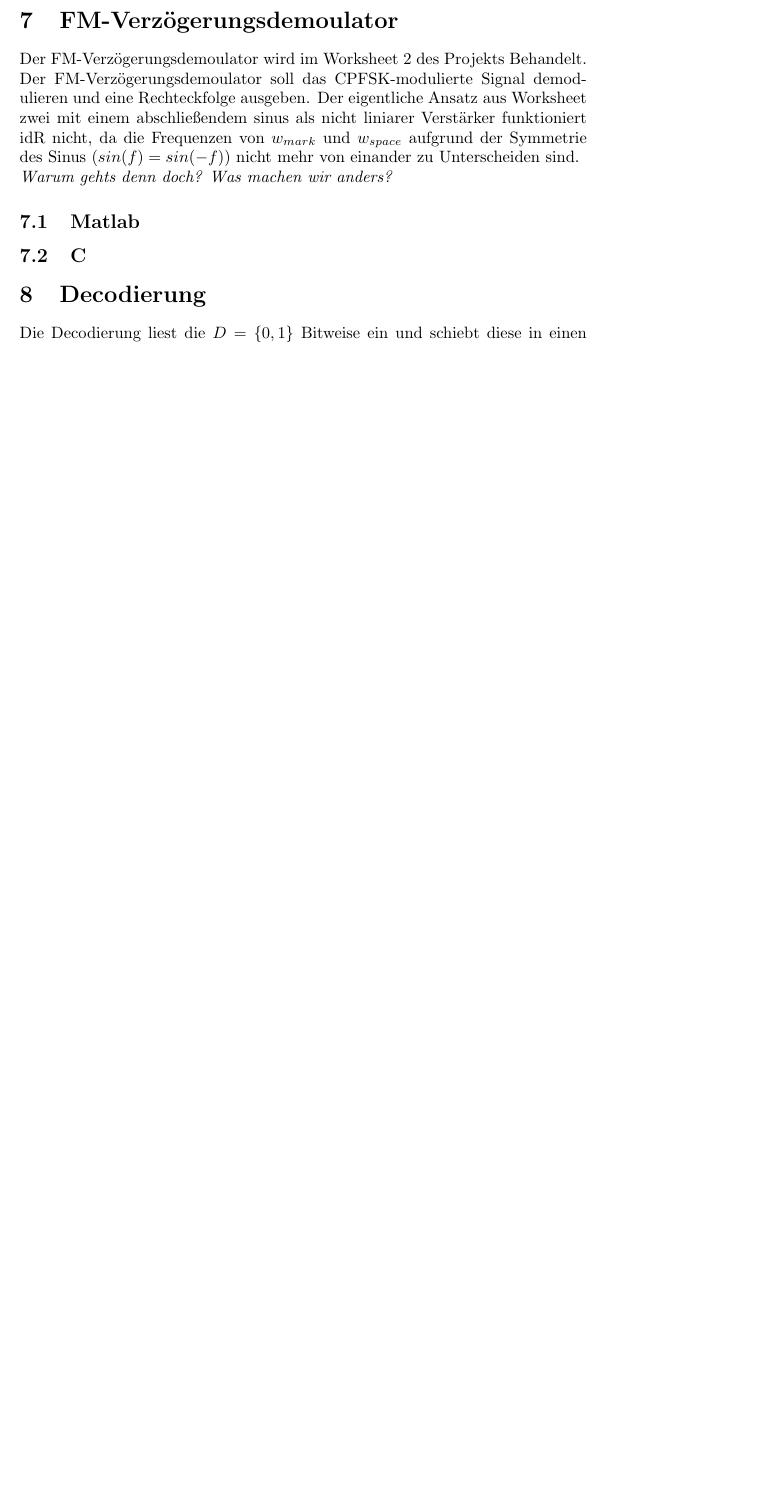
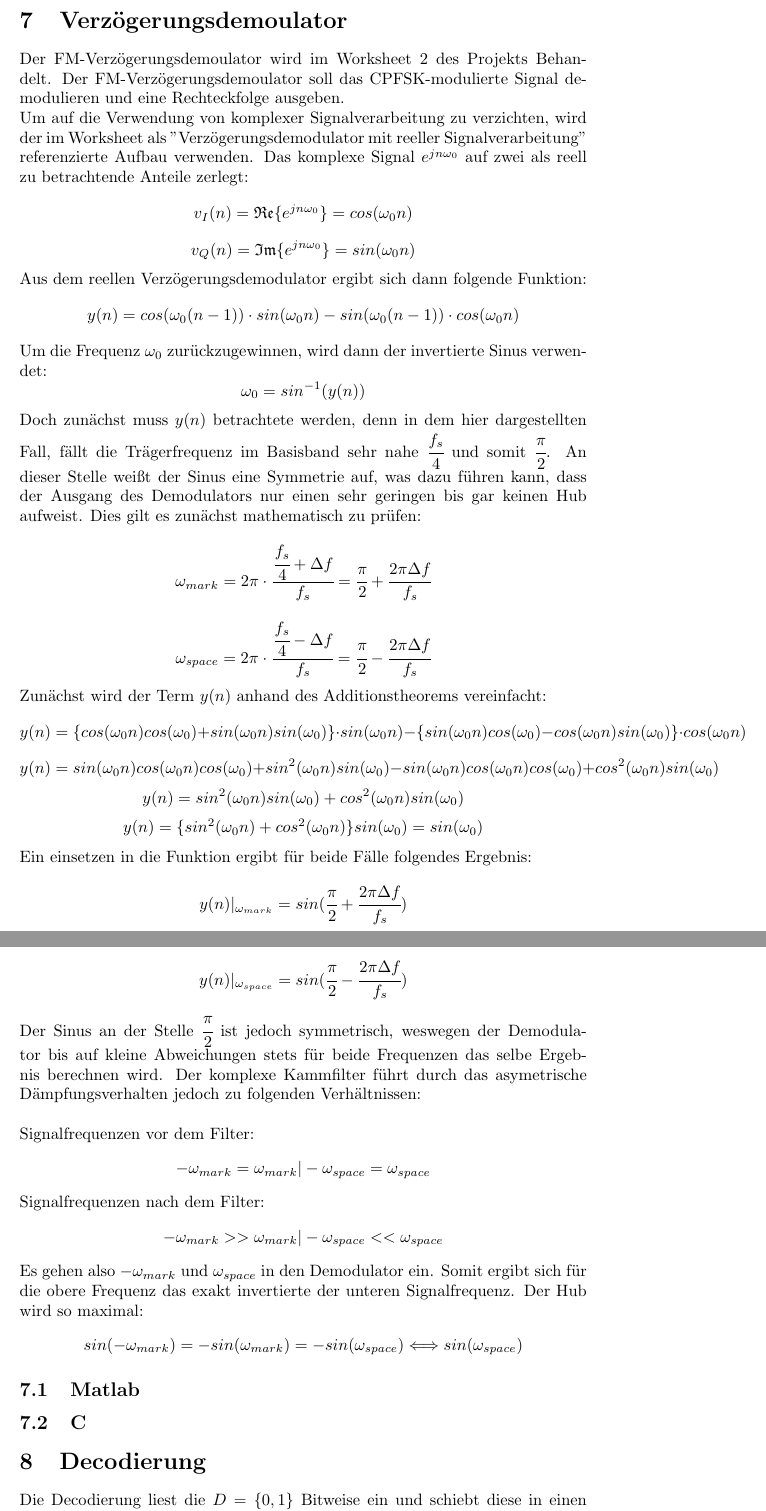
Before and after one commit to stoertebeker23/CPFSK-receiver, a LaTeX document (docs/report-becker-frahm.tex): part of page 8 of 8 before the commit and two parts of pages 8 and 9 of 10 after it, the two joined at a grey line, cut at the place of the change, the shorter picture padded with empty space. Compiled offline with pdfLaTeX.

Commit message:
demodulator mathemetics explained

```diff
--- a/docs/report-becker-frahm.tex
+++ b/docs/report-becker-frahm.tex
@@ -504,20 +504,72 @@ Die Verzögerung wird über ein Buffer Array der Länge $N$ realisiert:
 %    \end{minted}
 %\end{listing}
 
-\section{FM-Verzögerungsdemoulator} \label{sec:fm-demod}
+\section{Verzögerungsdemoulator} \label{sec:fm-demod}
 Der FM-Verzögerungsdemoulator wird im Worksheet 2 des Projekts Behandelt.
-Der FM-Verzögerungsdemoulator soll das CPFSK-modulierte Signal demodulieren und eine Rechteckfolge ausgeben.
-Der eigentliche Ansatz aus Worksheet zwei mit einem abschließendem sinus als nicht liniarer Verstärker funktioniert idR nicht,
-da die Frequenzen von $w_{mark}$ und $w_{space}$ aufgrund der Symmetrie des Sinus ($sin(f) = sin(-f)$) nicht mehr von einander zu Unterscheiden sind.
-
-\textit{Warum gehts denn doch? Was machen wir anders?}
+Der FM-Verzögerungsdemoulator soll das CPFSK-modulierte Signal demodulieren und eine Rechteckfolge ausgeben.\\
+Um auf die Verwendung von komplexer Signalverarbeitung zu verzichten, wird der im Worksheet als "Verzögerungsdemodulator mit reeller Signalverarbeitung" referenzierte Aufbau verwenden. Das komplexe Signal $e^{jn\omega_0}$ auf zwei als reell zu betrachtende Anteile zerlegt:
+$$
+v_I(n) = \mathfrak{Re}\{e^{jn\omega_0}\} = cos(\omega_0 n)
+$$
+$$
+v_Q(n) = \mathfrak{Im}\{e^{jn\omega_0}\} = sin(\omega_0 n)
+$$
+Aus dem reellen Verzögerungsdemodulator ergibt sich dann folgende Funktion:
+$$
+y(n) = cos(\omega_0 (n-1)) \cdot sin(\omega_0 n) - sin(\omega_0 (n-1)) \cdot cos(\omega_0 n)
+$$
+Um die Frequenz $\omega_0$ zurückzugewinnen, wird dann der invertierte Sinus verwendet:
+$$
+\omega_0 = sin^{-1}(y(n))
+$$
+Doch zunächst muss $y(n)$ betrachtete werden, denn in dem hier dargestellten Fall, fällt die Trägerfrequenz im Basisband sehr nahe $\cfrac{f_s}{4}$ und somit $\cfrac{\pi}{2}$. An dieser Stelle weißt der Sinus eine Symmetrie auf, was dazu führen kann, dass der Ausgang des Demodulators nur einen sehr geringen bis gar keinen Hub aufweist. Dies gilt es zunächst mathematisch zu prüfen:
+$$
+\omega_{mark} = 2\pi\cdot \cfrac{\cfrac{f_s}{4}+\Delta f}{f_s}=\cfrac{\pi}{2}+\cfrac{2\pi \Delta f}{f_s}
+$$
+$$
+\omega_{space} = 2\pi\cdot \cfrac{\cfrac{f_s}{4}-\Delta f}{f_s}=\cfrac{\pi}{2}-\cfrac{2\pi \Delta f}{f_s}
+$$
+Zunächst wird der Term $y(n)$ anhand des Additionstheorems vereinfacht:
+$$
+y(n) = \{cos(\omega_0 n)cos(\omega_0) + sin(\omega_0 n)sin(\omega_0)\} \cdot sin(\omega_0 n) - \{sin(\omega_0 n)cos(\omega_0) - cos(\omega_0 n)sin(\omega_0) \} \cdot cos(\omega_0 n)
+$$
+$$
+y(n) = sin(\omega_0 n)cos(\omega_0 n)cos(\omega_0) + sin^2(\omega_0 n)sin(\omega_0) - sin(\omega_0 n)cos(\omega_0 n)cos(\omega_0) + cos^2(\omega_0 n)sin(\omega_0)
+$$
+$$
+y(n) = sin^2(\omega_0 n)sin(\omega_0) + cos^2(\omega_0 n)sin(\omega_0)
+$$
+$$
+y(n) = \{sin^2(\omega_0 n) + cos^2(\omega_0 n)\}sin(\omega_0) = sin(\omega_0)
+$$
+Ein einsetzen in die Funktion ergibt für beide Fälle folgendes Ergebnis:
+$$
+y(n)\arrowvert_{\omega_{mark}} = sin(\cfrac{\pi}{2}+\cfrac{2\pi \Delta f}{f_s})
+$$
+$$
+y(n)\arrowvert_{\omega_{space}} = sin(\cfrac{\pi}{2}-\cfrac{2\pi \Delta f}{f_s})
+$$
+Der Sinus an der Stelle $\cfrac{\pi}{2}$ ist jedoch symmetrisch, weswegen der Demodulator bis auf kleine Abweichungen stets für beide Frequenzen das selbe Ergebnis berechnen wird. Der komplexe Kammfilter führt durch das asymetrische Dämpfungsverhalten jedoch zu folgenden Verhältnissen:\\\\
+Signalfrequenzen vor dem Filter:
+$$
+-\omega_{mark} = \omega_{mark} \arrowvert -\omega_{space} = \omega_{space}
+$$
+Signalfrequenzen nach dem Filter:
+$$
+-\omega_{mark} >> \omega_{mark} \arrowvert -\omega_{space} << \omega_{space}
+$$
+Es gehen also $-\omega_{mark}$ und $\omega_{space}$ in den Demodulator ein.
+Somit ergibt sich für die obere Frequenz das exakt invertierte der unteren Signalfrequenz. Der Hub wird so maximal:
+$$
+sin(-\omega_{mark}) = -sin(\omega_{mark}) = -sin(\omega_{space}) \Longleftrightarrow sin(\omega_{space})
+$$
 \subsection{Matlab}
 
 \subsection{C}
 
 \section{Decodierung}
 
-Die Decodierung liest die $D = \{0,1\}$ Bitweise ein und schiebt diese in einen Buffer.
+Die Decodierung liest die $D = \{0,1\}$ Bitweise ein und schiebt diese in einen Puffer.
 Die Symbolfrequenz von $50Hz$ bestimmt die Abtastrate des Decodierers. Da bei dem Start/Stop-Bit um das
 halbe Bit der Stop-Sequenz erkennen zu können liegt hier folgender Ansatz zugrunde:
 
```
Also changed, not shown: docs/report-becker-frahm.tex (36 more changed lines).
